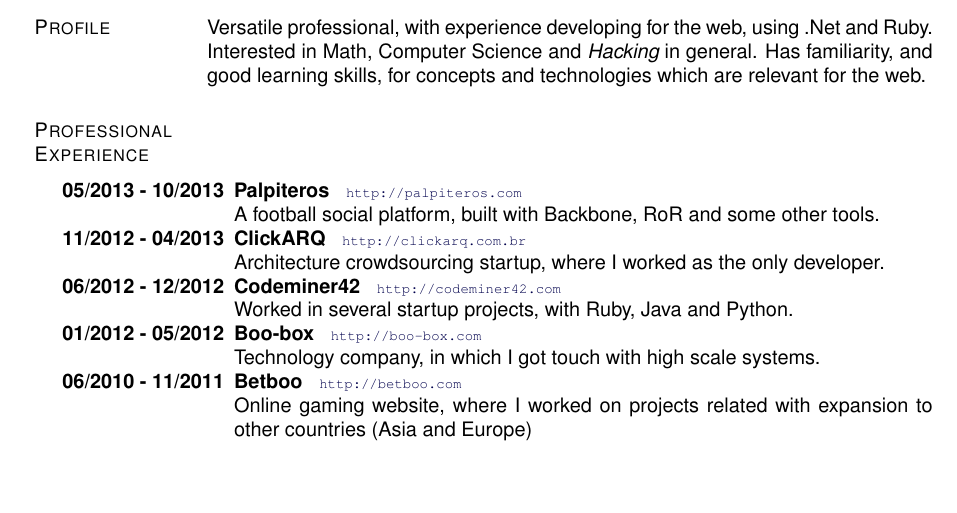
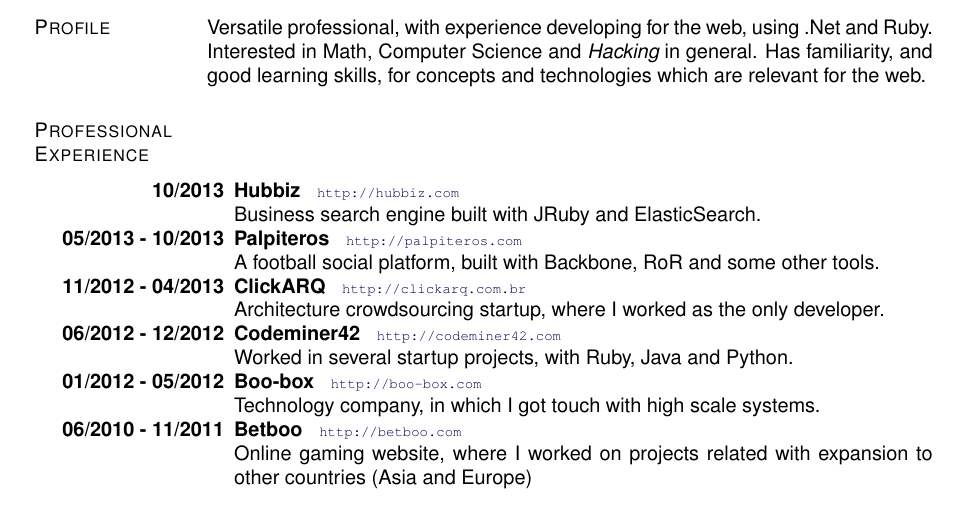
Before and after one commit to badosu/CV, a LaTeX CV (cv_en.tex): part of the page, cut so that both start at the same text, the shorter picture padded with empty space. Compiled offline with pdfLaTeX.

Commit message:
Update cv_en

```diff
--- a/cv_en.tex
+++ b/cv_en.tex
@@ -173,6 +173,8 @@
 \section{Professional Experience}
   \vspace{3em}
   \begin{innerlist}{\labelwidth 18em \leftmargin 1.53in \itemsep -.025in }
+    \item [\textbf{10/2013}]{\textbf{Hubbiz}~~~\scriptsize \url{http://hubbiz.com} \normalsize}\\
+      Business search engine built with JRuby and ElasticSearch.
     \item [\textbf{05/2013 - 10/2013}]{\textbf{Palpiteros}~~~\scriptsize \url{http://palpiteros.com} \normalsize}\\
       A football social platform, built with Backbone, RoR and some other tools.
     \item [\textbf{11/2012 - 04/2013}]{\textbf{ClickARQ}~~~\scriptsize \url{http://clickarq.com.br} \normalsize}\\
```
Also changed, not shown: cv_en.pdf.
